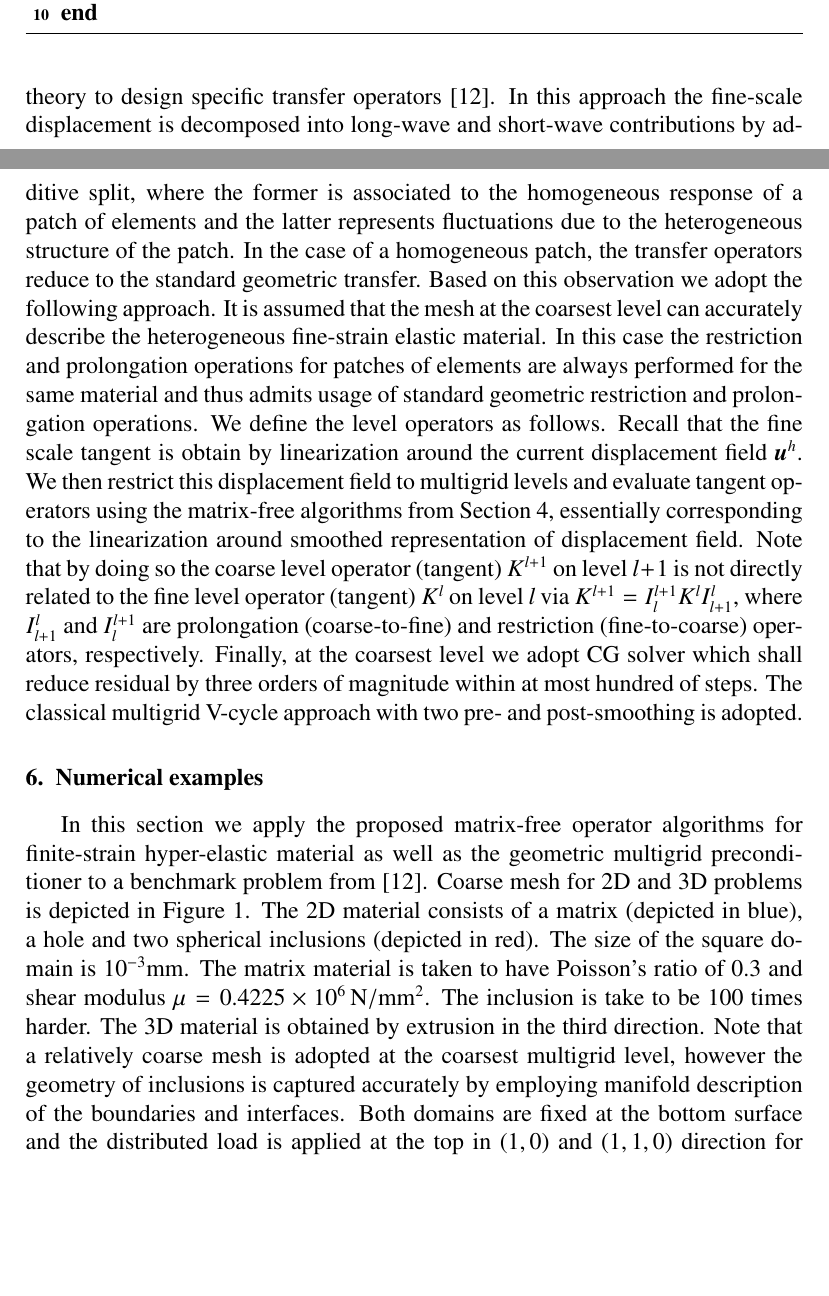
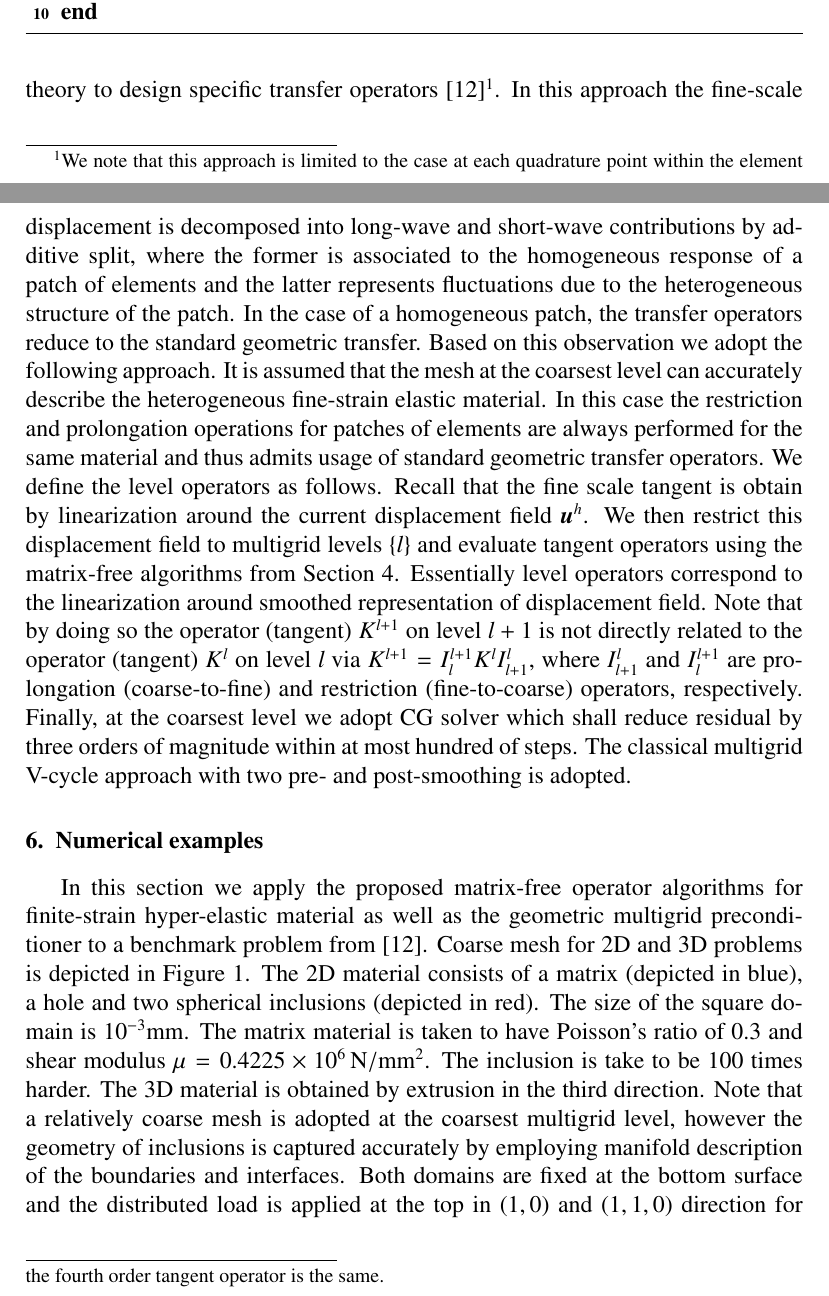
Before and after one commit to davydden/large-strain-matrix-free, a LaTeX paper (doc/large_strain.tex): two parts of pages 9 and 10 of 18, joined at a grey line, cut so that both start at the same text, the shorter picture padded with empty space. Compiled offline with pdfLaTeX.

Commit message:
minor in GMG

```diff
--- a/doc/large_strain.tex
+++ b/doc/large_strain.tex
@@ -418,8 +418,11 @@ Efficiency of standard iterative solvers deteriorate for large systems of linear
 It has been widely accepted that the geometric multigrid (GMG) preconditioners \cite{Bramble1990, Briggs2000, Janssen2011,May2015} can greatly improve the performance of iterative solvers by smoothing the defect on a hierarchy of levels.
 As a result the number of iterations for convergence becomes independent of the number of mesh refinements and thus leads to the $\mathcal O (N)$ solution method. For further information about geometric multigrid methods we refer the reader to \cite{Briggs2000}.
 
-For this work we adopt the matrix-free level operators within the GMG and Chebyshev pre- and post-smoothing on each level. Given a generally heterogeneous non-linear material, definition of transfer operations (restriction and prolongation) and level operators is not trivial. One approach is to start from an arbitrary heterogeneous material at the fine scale and employ non-linear homogenization theory to design specific  transfer operators \cite{Miehe2007}. In this approach the fine-scale displacement is decomposed into long-wave and short-wave contributions by additive split, where the former is associated to the homogeneous response of a patch of elements and the latter represents fluctuations due to the heterogeneous structure of the patch. In the case of a homogeneous patch, the transfer operators reduce to the standard geometric transfer. Based on this observation we adopt the following approach. It is assumed that the mesh at the coarsest level can accurately describe the heterogeneous fine-strain elastic material. In this case the restriction and prolongation operations for patches of elements are always performed for the same material and thus admits usage of standard geometric restriction and prolongation operations. We define the level operators as follows. Recall that the fine scale tangent is obtain by linearization around the current displacement field $\gz u^h$. We then restrict this displacement field to multigrid levels and evaluate tangent operators using the matrix-free algorithms from Section \ref{sec:mf}, essentially corresponding to the linearization around smoothed representation of displacement field.
-Note that by doing so the coarse level operator (tangent) $K^{l+1}$ on level $l+1$ is not directly related to the fine level operator (tangent) $K^{l}$ on level $l$ via $K^{l+1}=I^{l+1}_{l}  K^l I^l_{l+1}$, where $I^l_{l+1}$ and $I^{l+1}_l$ are prolongation (coarse-to-fine) and restriction (fine-to-coarse) operators, respectively.
+For this work we adopt the matrix-free level operators within the GMG and Chebyshev pre- and post-smoothing on each level. Given a generally heterogeneous non-linear material, definition of transfer operations (restriction and prolongation) and level operators is not trivial. One approach is to start from an arbitrary heterogeneous material at the fine scale and employ non-linear homogenization theory to design specific transfer operators \cite{Miehe2007}\footnote{
+  We note that this approach is limited to the case at each quadrature point within the element the fourth order tangent operator is the same.
+}.
+In this approach the fine-scale displacement is decomposed into long-wave and short-wave contributions by additive split, where the former is associated to the homogeneous response of a patch of elements and the latter represents fluctuations due to the heterogeneous structure of the patch. In the case of a homogeneous patch, the transfer operators reduce to the standard geometric transfer. Based on this observation we adopt the following approach. It is assumed that the mesh at the coarsest level can accurately describe the heterogeneous fine-strain elastic material. In this case the restriction and prolongation operations for patches of elements are always performed for the same material and thus admits usage of standard geometric transfer operators. We define the level operators as follows. Recall that the fine scale tangent is obtain by linearization around the current displacement field $\gz u^h$. We then restrict this displacement field to multigrid levels $\{l\}$ and evaluate tangent operators using the matrix-free algorithms from Section \ref{sec:mf}. Essentially level operators correspond to the linearization around smoothed representation of displacement field.
+Note that by doing so the operator (tangent) $K^{l+1}$ on level $l+1$ is not directly related to the operator (tangent) $K^{l}$ on level $l$ via $K^{l+1}=I^{l+1}_{l}  K^l I^l_{l+1}$, where $I^l_{l+1}$ and $I^{l+1}_l$ are prolongation (coarse-to-fine) and restriction (fine-to-coarse) operators, respectively.
 Finally, at the coarsest level we adopt CG solver which shall reduce residual by three orders of magnitude within at most hundred of steps.
 The classical multigrid V-cycle approach with two pre- and post-smoothing is adopted.
 
```
